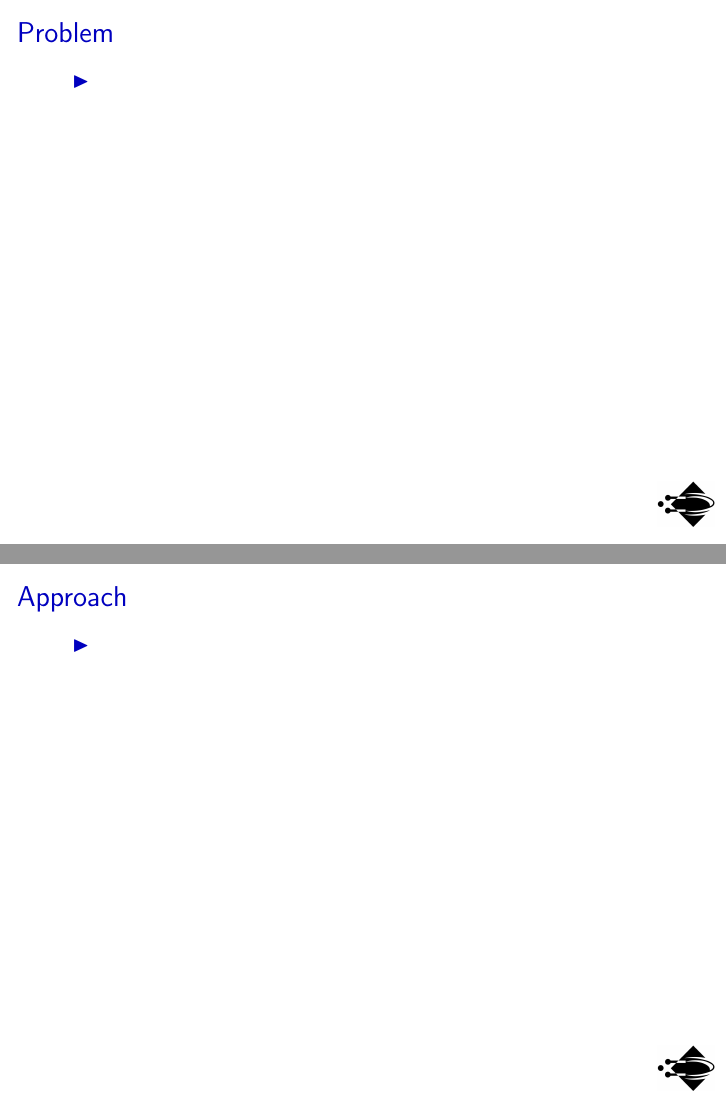
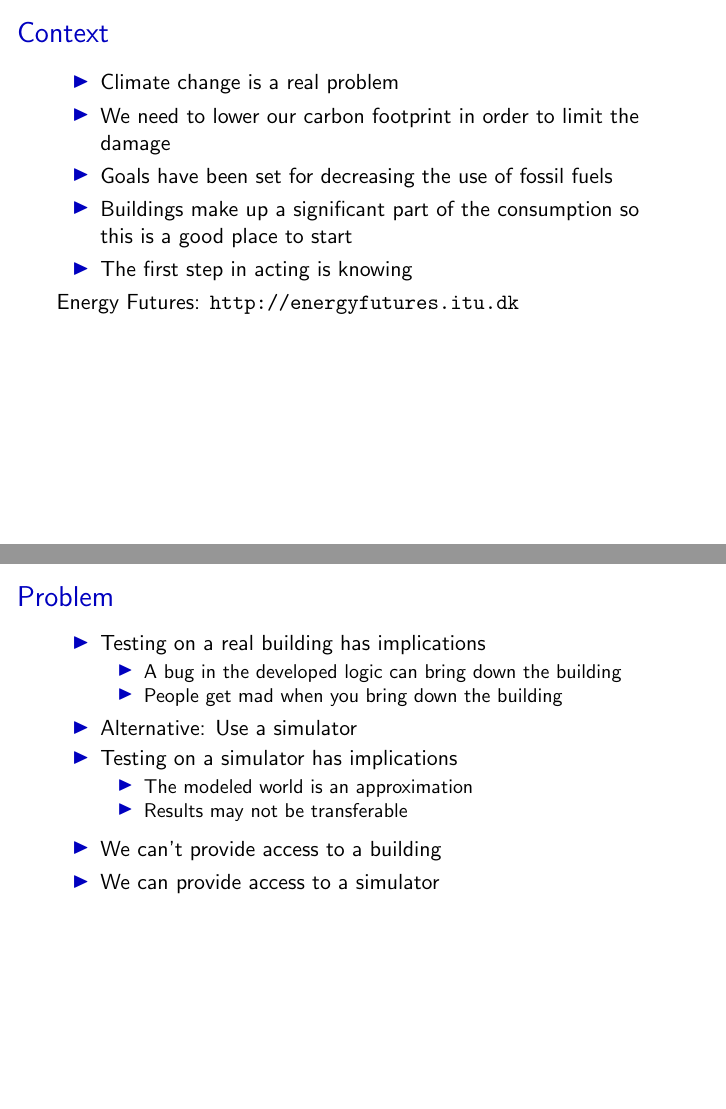
Before and after one commit to javigon/bisp, LaTeX slides (doc/presentation.tex): pages 3 and 4 of 5 before the commit and pages 2 and 3 of 8 after it, joined at a grey line. Compiled offline with pdfLaTeX.

Commit message:
Added structure to the presentation

```diff
--- a/doc/presentation.tex
+++ b/doc/presentation.tex
@@ -38,7 +38,7 @@
 \title{Building Information Service Platform\\\scalebox{0.85}{a Discrete Event Simulator for Building Modeling}}
 \author{Aslak Johansen \url{aslj@itu.dk}\\Matias Bjørling \url{mabj@itu.dk}\\Javier González González \url{jgon@itu.dk}}
 \logo{
-  \scalebox{1.0}{\includeBitmap{ITU_logo_bart_SH.jpg}{10mm}}
+%  \scalebox{1.0}{\includeBitmap{ITU_logo_bart_SH.jpg}{10mm}}
 }
 \date{February 5, 2013}
 
@@ -54,8 +54,14 @@
   \frametitle{Context}
 
   \begin{itemize}
-    \item
+    \item Climate change is a real problem
+    \item We need to lower our carbon footprint in order to limit the damage
+    \item Goals have been set for decreasing the use of fossil fuels
+    \item Buildings make up a significant part of the consumption so this is a good place to start
+    \item The first step in acting is knowing
   \end{itemize}
+
+  Energy Futures: \url{http://energyfutures.itu.dk}
 
 \end{frame}
 
@@ -65,8 +71,38 @@
   \frametitle{Problem}
 
   \begin{itemize}
-    \item
+    \item Testing on a real building has implications
+      \begin{itemize}
+        \item A bug in the developed logic can bring down the building
+        \item People get mad when you bring down the building
+      \end{itemize}
+    \item Alternative: Use a simulator
+    \item Testing on a simulator has implications
+      \begin{itemize}
+        \item The modeled world is an approximation
+        \item Results may not be transferable
+      \end{itemize}
   \end{itemize}
+
+  \begin{itemize}
+    \item We can't provide access to a building
+    \item We can provide access to a simulator
+  \end{itemize}
+
+\end{frame}
+
+%%%%%%%%%%%%%%%%%%%%%%%%%%%%%%%%%%%%%%%%%%%%%%%%%%%%%%%%%%%%%%%
+%%%%%%%%%%%%%%%%%%%%%%%%%%%%%%%%%%%%%%%%%%%%%%%%%%%% Simulation
+\begin{frame}
+  \frametitle{Simulation}
+
+  \vspace{1.0cm}
+  \begin{center}
+    \begin{tabular}{ccc}
+      \scalebox{0.65}{\includeSVG{buildinglogic}} & \hspace{0mm} & \scalebox{0.65}{\includeSVG{simulatorlogic}} \\
+      Deployment & & Simulation
+    \end{tabular}
+  \end{center}
 
 \end{frame}
 
@@ -75,8 +111,19 @@
 \begin{frame}
   \frametitle{Approach}
 
+  \vspace{-8mm}\begin{center}
+    \scalebox{0.27}{\includeSVG{layers}}
+  \end{center}
+
+\end{frame}
+
+%%%%%%%%%%%%%%%%%%%%%%%%%%%%%%%%%%%%%%%%%%%%%%%%%%%%%%%%%%%%%%%
+%%%%%%%%%%%%%%%%%%%%%%%%%%%%%%%%%%%%%%%%%%%%%%%%%%%%%%%% Layers
+\begin{frame}
+  \frametitle{Layers}
+
   \begin{itemize}
-    \item
+    \descitem{sdfdas}
   \end{itemize}
 
 \end{frame}
```
Also changed, not shown: doc/figs/ITU_logo_bart_SH.jpg (deleted), doc/presentation.tex (11 more changed lines).
